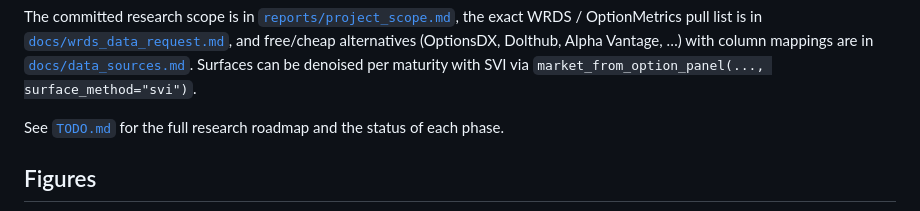
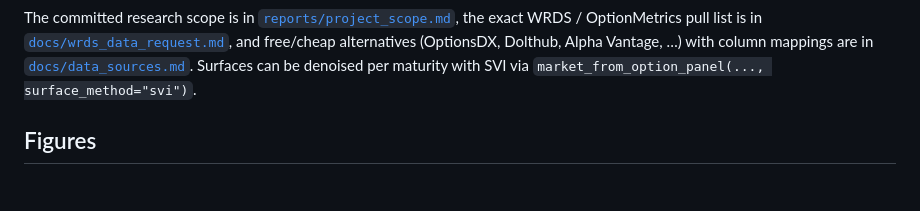
Before and after one commit to nl2992/ICAIF_interpretable-vol-surface-hedger, a Markdown page: README.md, the part around the change. GitHub-like rendering; blank space fills up the shorter version.

Commit message:
docs: remove broken README link to TODO.md (moved to gitignored docs/internal/)

```diff
--- a/README.md
+++ b/README.md
@@ -207,8 +207,6 @@ alternatives (OptionsDX, Dolthub, Alpha Vantage, …) with column mappings are i
 [`docs/data_sources.md`](docs/data_sources.md). Surfaces can be denoised per
 maturity with SVI via `market_from_option_panel(..., surface_method="svi")`.
 
-See [`TODO.md`](TODO.md) for the full research roadmap and the status of each phase.
-
 
 <!-- readme-enhanced -->
 ## Figures
```
